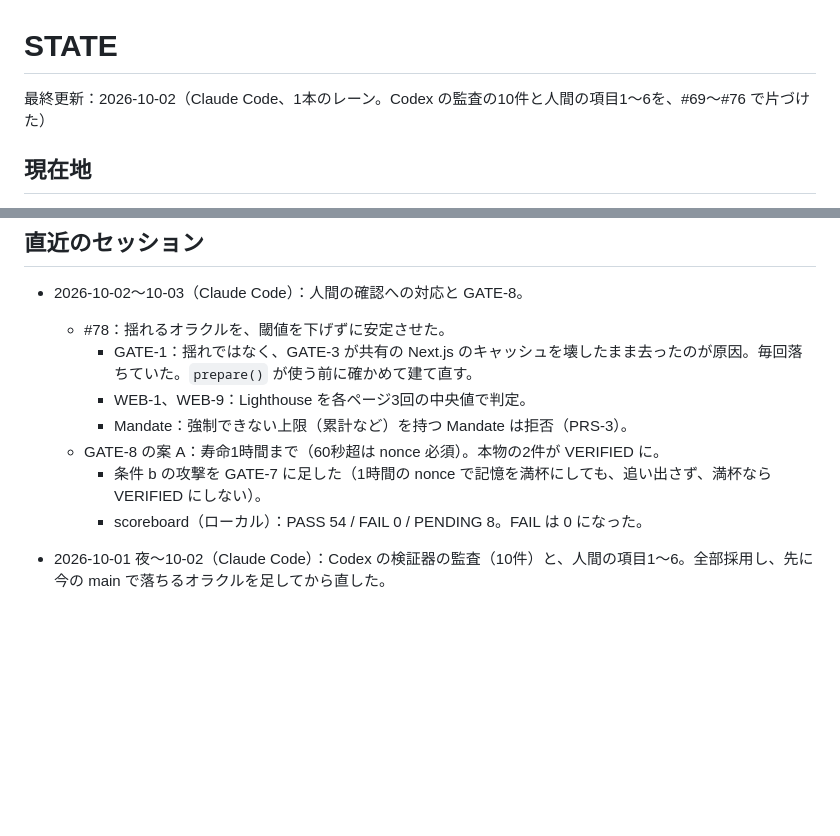
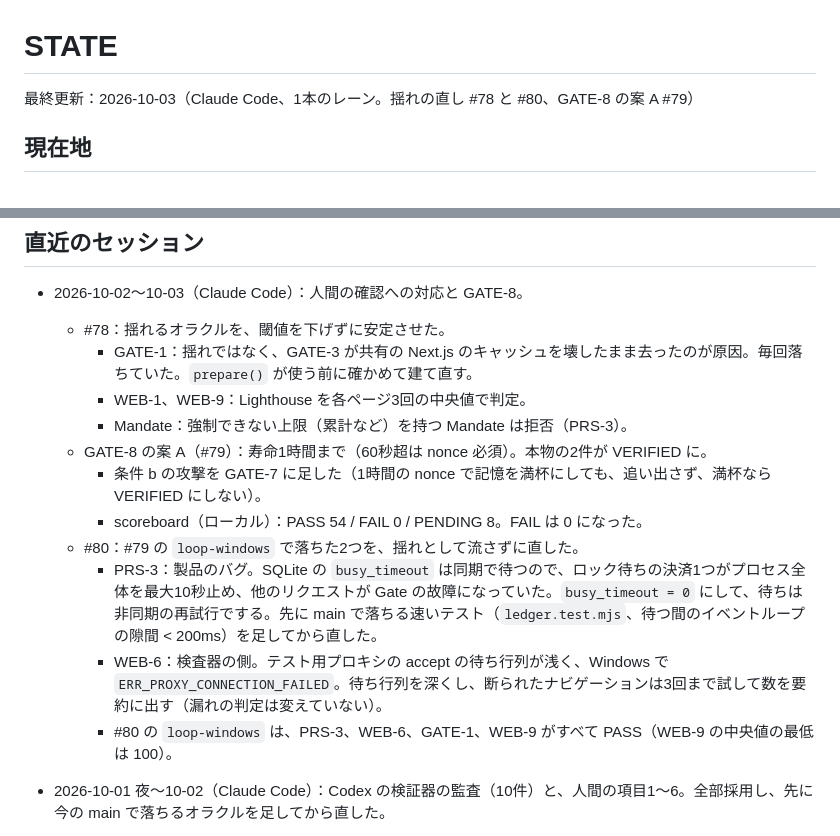
Before and after one commit to Ludion-ai/Ludion, a Markdown page: docs/STATE.md, 2 parts joined by grey strips. Drawn GitHub-style; blank space fills up the shorter version.

Commit message:
state: #80 fixed #79's two loop-windows reds at their cause (PRS-3's event-loop stall, WEB-6's proxy backlog)
Co-Authored-By: Claude Opus 5.5 (1M context) <noreply@anthropic.com>

```diff
--- a/docs/STATE.md
+++ b/docs/STATE.md
@@ -1,6 +1,6 @@
 # STATE
 
-最終更新：2026-10-02（Claude Code、1本のレーン。Codex の監査の10件と人間の項目1〜6を、#69〜#76 で片づけた）
+最終更新：2026-10-03（Claude Code、1本のレーン。揺れの直し #78 と #80、GATE-8 の案 A #79）
 
 ## 現在地
 
@@ -195,9 +195,13 @@
     - GATE-1：揺れではなく、GATE-3 が共有の Next.js のキャッシュを壊したまま去ったのが原因。毎回落ちていた。`prepare()` が使う前に確かめて建て直す。
     - WEB-1、WEB-9：Lighthouse を各ページ3回の中央値で判定。
     - Mandate：強制できない上限（累計など）を持つ Mandate は拒否（PRS-3）。
-  - GATE-8 の案 A：寿命1時間まで（60秒超は nonce 必須）。本物の2件が VERIFIED に。
+  - GATE-8 の案 A（#79）：寿命1時間まで（60秒超は nonce 必須）。本物の2件が VERIFIED に。
     - 条件 b の攻撃を GATE-7 に足した（1時間の nonce で記憶を満杯にしても、追い出さず、満杯なら VERIFIED にしない）。
     - scoreboard（ローカル）：PASS 54 / FAIL 0 / PENDING 8。FAIL は 0 になった。
+  - #80：#79 の `loop-windows` で落ちた2つを、揺れとして流さずに直した。
+    - PRS-3：製品のバグ。SQLite の `busy_timeout` は同期で待つので、ロック待ちの決済1つがプロセス全体を最大10秒止め、他のリクエストが Gate の故障になっていた。`busy_timeout = 0` にして、待ちは非同期の再試行でする。先に main で落ちる速いテスト（`ledger.test.mjs`、待つ間のイベントループの隙間 < 200ms）を足してから直した。
+    - WEB-6：検査器の側。テスト用プロキシの accept の待ち行列が浅く、Windows で `ERR_PROXY_CONNECTION_FAILED`。待ち行列を深くし、断られたナビゲーションは3回まで試して数を要約に出す（漏れの判定は変えていない）。
+    - #80 の `loop-windows` は、PRS-3、WEB-6、GATE-1、WEB-9 がすべて PASS（WEB-9 の中央値の最低は 100）。
 
 - 2026-10-01 夜〜10-02（Claude Code）：Codex の検証器の監査（10件）と、人間の項目1〜6。全部採用し、先に今の main で落ちるオラクルを足してから直した。
   - **#69 セキュリティの4件**：
```
